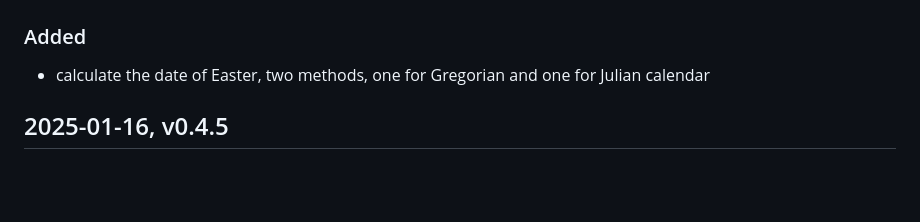
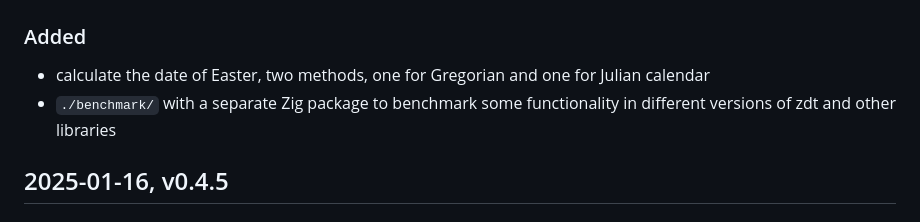
Before and after one commit to FObersteiner/zdt, a Markdown page: CHANGELOG.md, the part around the change. Rendered like a GitHub page; blank space fills up the shorter version.

Commit message:
update cl

```diff
--- a/CHANGELOG.md
+++ b/CHANGELOG.md
@@ -16,6 +16,7 @@ Types of changes
 ### Added
 
 - calculate the date of Easter, two methods, one for Gregorian and one for Julian calendar
+- `./benchmark/` with a separate Zig package to benchmark some functionality in different versions of zdt and other libraries
 
 ## 2025-01-16, v0.4.5
 
```
